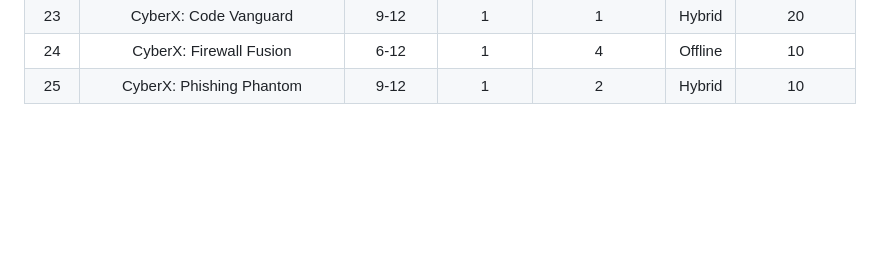
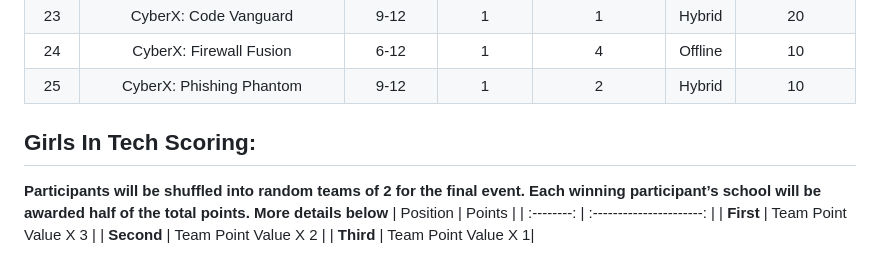
Before and after one commit to aludayalu/exunreg24, a Markdown page: data/invite.md, the part around the change. GitHub-like rendering; blank space fills up the shorter version.

Commit message:
brochure updated

```diff
--- a/data/invite.md
+++ b/data/invite.md
@@ -185,3 +185,12 @@ You are welcome to mail us any time at <exun@dpsrkp.net>
 |  23 |             CyberX: Code Vanguard            |     9-12    |     1     |         1        |  Hybrid |        20        |
 |  24 |            CyberX: Firewall Fusion           |     6-12    |     1     |         4        | Offline |        10        |
 |  25 |           CyberX: Phishing Phantom           |     9-12    |     1     |         2        |  Hybrid |        10        |
+
+## **Girls In Tech Scoring:**
+
+**Participants will be shuffled into random teams of 2 for the final event. Each winning participant’s school will be awarded half of the total points. More details below**
+|   Position  |    Points    |
+| :--------: | :----------------------: |
+|  **First** | Team Point Value X 3 |
+| **Second** | Team Point Value X 2 |
+|  **Third** | Team Point Value X 1|
```
